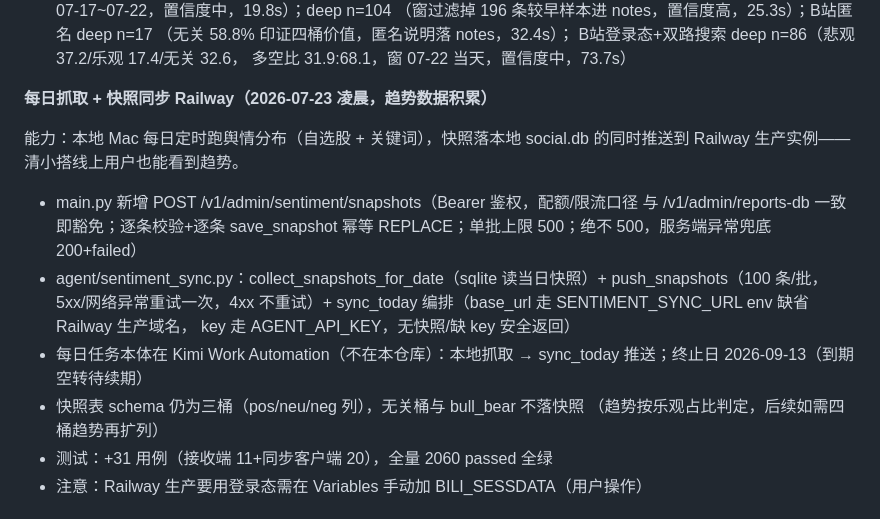
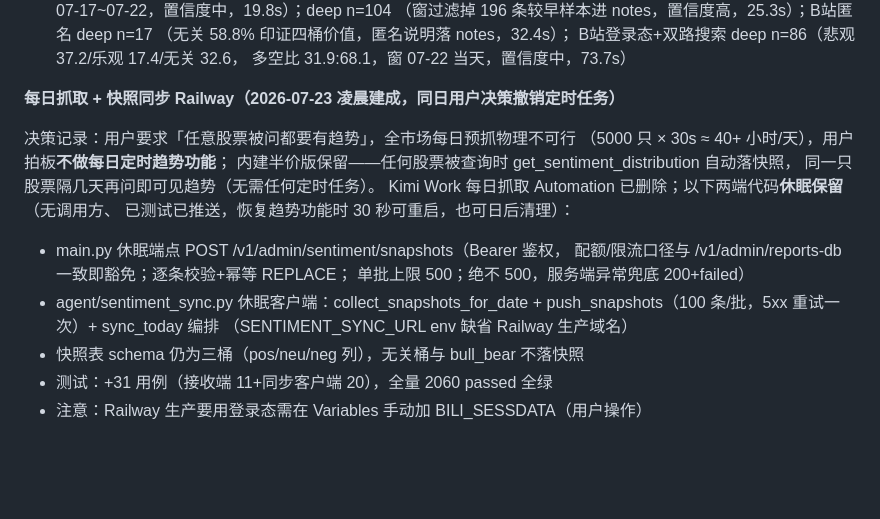
Before and after one commit to Harris2778/market-review-agent, a Markdown page: HANDOFF.md, the part around the change. GitHub-like rendering; blank space fills up the shorter version.

Commit message:
docs: HANDOFF记录趋势功能决策 — 用户撤销每日定时抓取(全市场预抓不可行),同步两端代码休眠保留,内建查询即攒快照趋势保留

```diff
--- a/HANDOFF.md
+++ b/HANDOFF.md
@@ -491,22 +491,22 @@ DeepSeek 批量打分 → 条数/点赞加权双分布 + 样本量置信度 +
   B站登录态+双路搜索 deep n=86（悲观 37.2/乐观 17.4/无关 32.6，
   多空比 31.9:68.1，窗 07-22 当天，置信度中，73.7s）
 
-**每日抓取 + 快照同步 Railway（2026-07-23 凌晨，趋势数据积累）**
+**每日抓取 + 快照同步 Railway（2026-07-23 凌晨建成，同日用户决策撤销定时任务）**
 
-能力：本地 Mac 每日定时跑舆情分布（自选股 + 关键词），快照落本地 social.db
-的同时推送到 Railway 生产实例——清小搭线上用户也能看到趋势。
+决策记录：用户要求「任意股票被问都要有趋势」，全市场每日预抓物理不可行
+（5000 只 × 30s ≈ 40+ 小时/天），用户拍板**不做每日定时趋势功能**；
+内建半价版保留——任何股票被查询时 get_sentiment_distribution 自动落快照，
+同一只股票隔几天再问即可见趋势（无需任何定时任务）。
+Kimi Work 每日抓取 Automation 已删除；以下两端代码**休眠保留**（无调用方、
+已测试已推送，恢复趋势功能时 30 秒可重启，也可日后清理）：
 
-- main.py 新增 POST /v1/admin/sentiment/snapshots（Bearer 鉴权，配额/限流口径
-  与 /v1/admin/reports-db 一致即豁免；逐条校验+逐条 save_snapshot 幂等
-  REPLACE；单批上限 500；绝不 500，服务端异常兜底 200+failed）
-- agent/sentiment_sync.py：collect_snapshots_for_date（sqlite 读当日快照）+
-  push_snapshots（100 条/批，5xx/网络异常重试一次，4xx 不重试）+
-  sync_today 编排（base_url 走 SENTIMENT_SYNC_URL env 缺省 Railway 生产域名，
-  key 走 AGENT_API_KEY，无快照/缺 key 安全返回）
-- 每日任务本体在 Kimi Work Automation（不在本仓库）：本地抓取 → sync_today
-  推送；终止日 2026-09-13（到期空转待续期）
+- main.py 休眠端点 POST /v1/admin/sentiment/snapshots（Bearer 鉴权，
+  配额/限流口径与 /v1/admin/reports-db 一致即豁免；逐条校验+幂等 REPLACE；
+  单批上限 500；绝不 500，服务端异常兜底 200+failed）
+- agent/sentiment_sync.py 休眠客户端：collect_snapshots_for_date +
+  push_snapshots（100 条/批，5xx 重试一次）+ sync_today 编排
+  （SENTIMENT_SYNC_URL env 缺省 Railway 生产域名）
 - 快照表 schema 仍为三桶（pos/neu/neg 列），无关桶与 bull_bear 不落快照
-  （趋势按乐观占比判定，后续如需四桶趋势再扩列）
 - 测试：+31 用例（接收端 11+同步客户端 20），全量 2060 passed 全绿
 - 注意：Railway 生产要用登录态需在 Variables 手动加 BILI_SESSDATA（用户操作）
 
```
